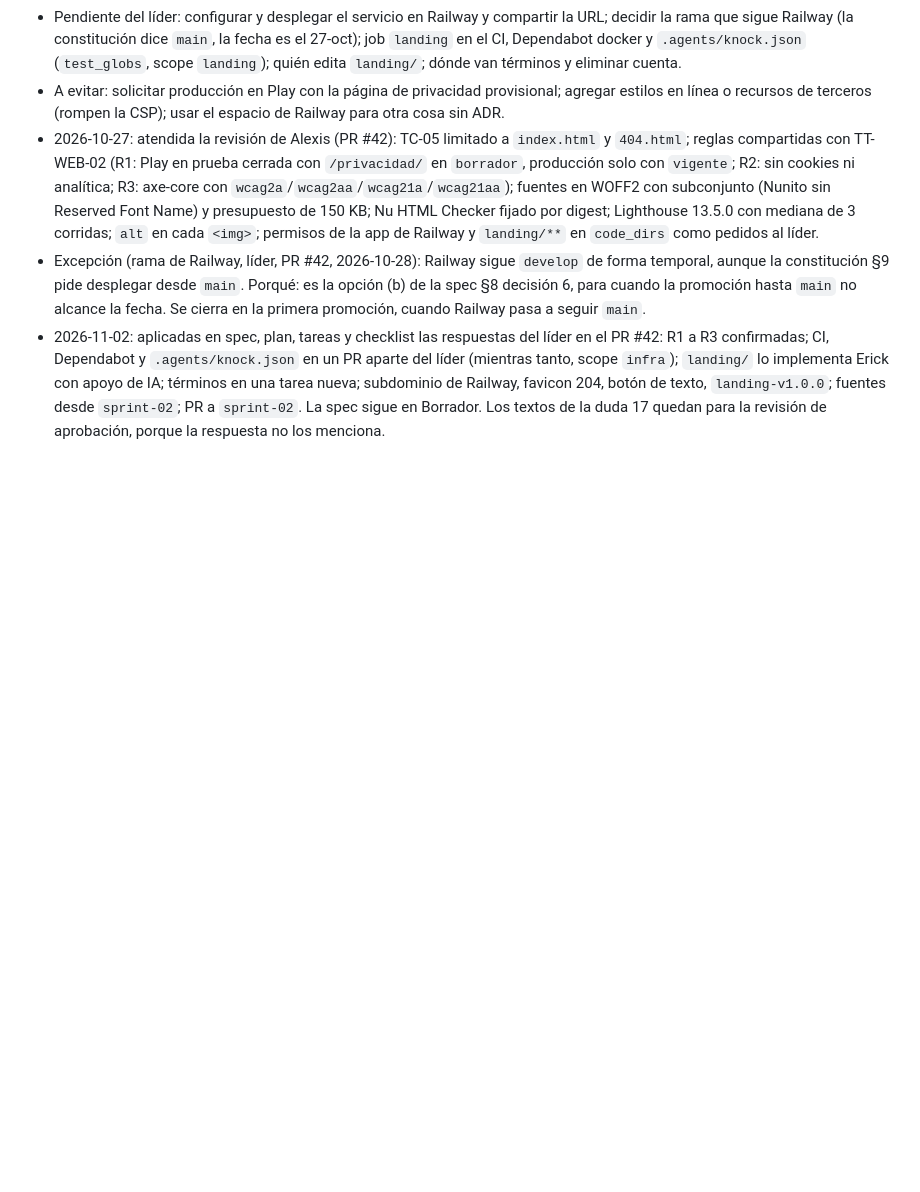
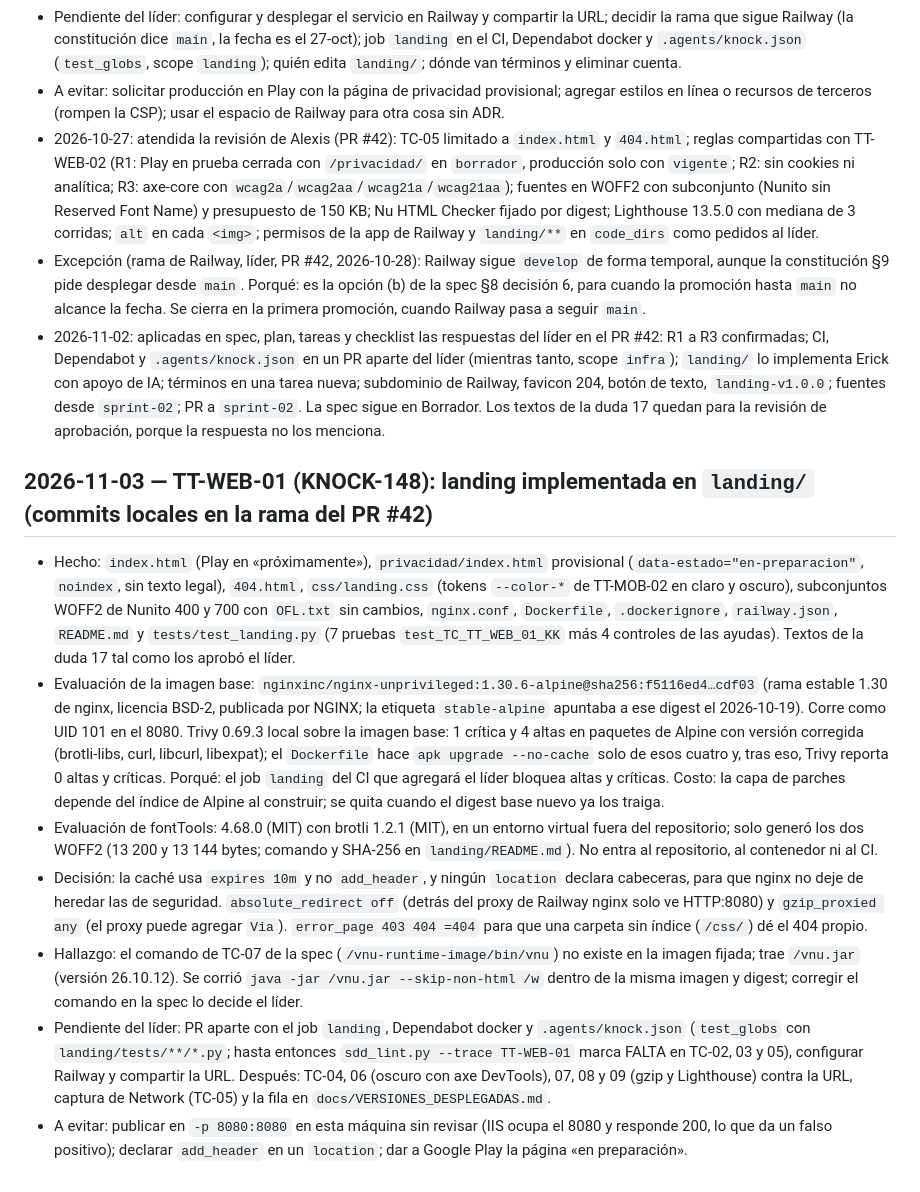
Before and after one commit to JulianH2/knock-frontend, a Markdown page: Memoria.md, the part around the change. Rendered like a GitHub page; blank space fills up the shorter version.

Commit message:
docs(infra): record the landing implementation and mark the verified gates (KNOCK-148)

```diff
--- a/Memoria.md
+++ b/Memoria.md
@@ -256,3 +256,12 @@
 - 2026-10-27: atendida la revisión de Alexis (PR #42): TC-05 limitado a `index.html` y `404.html`; reglas compartidas con TT-WEB-02 (R1: Play en prueba cerrada con `/privacidad/` en `borrador`, producción solo con `vigente`; R2: sin cookies ni analítica; R3: axe-core con `wcag2a`/`wcag2aa`/`wcag21a`/`wcag21aa`); fuentes en WOFF2 con subconjunto (Nunito sin Reserved Font Name) y presupuesto de 150 KB; Nu HTML Checker fijado por digest; Lighthouse 13.5.0 con mediana de 3 corridas; `alt` en cada `<img>`; permisos de la app de Railway y `landing/**` en `code_dirs` como pedidos al líder.
 - Excepción (rama de Railway, líder, PR #42, 2026-10-28): Railway sigue `develop` de forma temporal, aunque la constitución §9 pide desplegar desde `main`. Porqué: es la opción (b) de la spec §8 decisión 6, para cuando la promoción hasta `main` no alcance la fecha. Se cierra en la primera promoción, cuando Railway pasa a seguir `main`.
 - 2026-11-02: aplicadas en spec, plan, tareas y checklist las respuestas del líder en el PR #42: R1 a R3 confirmadas; CI, Dependabot y `.agents/knock.json` en un PR aparte del líder (mientras tanto, scope `infra`); `landing/` lo implementa Erick con apoyo de IA; términos en una tarea nueva; subdominio de Railway, favicon 204, botón de texto, `landing-v1.0.0`; fuentes desde `sprint-02`; PR a `sprint-02`. La spec sigue en Borrador. Los textos de la duda 17 quedan para la revisión de aprobación, porque la respuesta no los menciona.
+
+## 2026-11-03 — TT-WEB-01 (KNOCK-148): landing implementada en `landing/` (commits locales en la rama del PR #42)
+- Hecho: `index.html` (Play en «próximamente»), `privacidad/index.html` provisional (`data-estado="en-preparacion"`, `noindex`, sin texto legal), `404.html`, `css/landing.css` (tokens `--color-*` de TT-MOB-02 en claro y oscuro), subconjuntos WOFF2 de Nunito 400 y 700 con `OFL.txt` sin cambios, `nginx.conf`, `Dockerfile`, `.dockerignore`, `railway.json`, `README.md` y `tests/test_landing.py` (7 pruebas `test_TC_TT_WEB_01_KK` más 4 controles de las ayudas). Textos de la duda 17 tal como los aprobó el líder.
+- Evaluación de la imagen base: `nginxinc/nginx-unprivileged:1.30.6-alpine@sha256:f5116ed4…cdf03` (rama estable 1.30 de nginx, licencia BSD-2, publicada por NGINX; la etiqueta `stable-alpine` apuntaba a ese digest el 2026-10-19). Corre como UID 101 en el 8080. Trivy 0.69.3 local sobre la imagen base: 1 crítica y 4 altas en paquetes de Alpine con versión corregida (brotli-libs, curl, libcurl, libexpat); el `Dockerfile` hace `apk upgrade --no-cache` solo de esos cuatro y, tras eso, Trivy reporta 0 altas y críticas. Porqué: el job `landing` del CI que agregará el líder bloquea altas y críticas. Costo: la capa de parches depende del índice de Alpine al construir; se quita cuando el digest base nuevo ya los traiga.
+- Evaluación de fontTools: 4.68.0 (MIT) con brotli 1.2.1 (MIT), en un entorno virtual fuera del repositorio; solo generó los dos WOFF2 (13 200 y 13 144 bytes; comando y SHA-256 en `landing/README.md`). No entra al repositorio, al contenedor ni al CI.
+- Decisión: la caché usa `expires 10m` y no `add_header`, y ningún `location` declara cabeceras, para que nginx no deje de heredar las de seguridad. `absolute_redirect off` (detrás del proxy de Railway nginx solo ve HTTP:8080) y `gzip_proxied any` (el proxy puede agregar `Via`). `error_page 403 404 =404` para que una carpeta sin índice (`/css/`) dé el 404 propio.
+- Hallazgo: el comando de TC-07 de la spec (`/vnu-runtime-image/bin/vnu`) no existe en la imagen fijada; trae `/vnu.jar` (versión 26.10.12). Se corrió `java -jar /vnu.jar --skip-non-html /w` dentro de la misma imagen y digest; corregir el comando en la spec lo decide el líder.
+- Pendiente del líder: PR aparte con el job `landing`, Dependabot docker y `.agents/knock.json` (`test_globs` con `landing/tests/**/*.py`; hasta entonces `sdd_lint.py --trace TT-WEB-01` marca FALTA en TC-02, 03 y 05), configurar Railway y compartir la URL. Después: TC-04, 06 (oscuro con axe DevTools), 07, 08 y 09 (gzip y Lighthouse) contra la URL, captura de Network (TC-05) y la fila en `docs/VERSIONES_DESPLEGADAS.md`.
+- A evitar: publicar en `-p 8080:8080` en esta máquina sin revisar (IIS ocupa el 8080 y responde 200, lo que da un falso positivo); declarar `add_header` en un `location`; dar a Google Play la página «en preparación».
```
Also changed, not shown: 1 other file.
